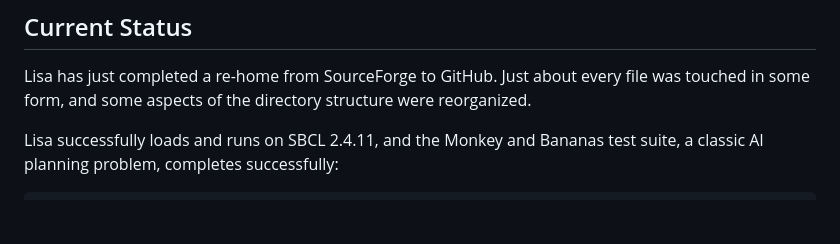
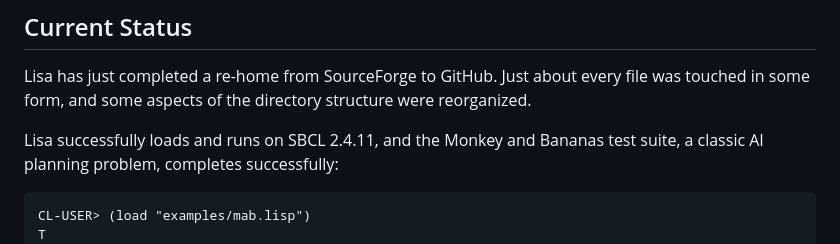
Before and after one commit to youngde811/Lisa, a Markdown page: README.md, the part around the change. GitHub-like rendering; blank space fills up the shorter version.

Commit message:
Cleaned up readme, and ensured logical pathnames still exist

````diff
--- a/README.md
+++ b/README.md
@@ -34,6 +34,8 @@ Lisa successfully loads and runs on SBCL 2.4.11, and the Monkey and Bananas test
 completes successfully:
 
 ```lisp
+CL-USER> (load "examples/mab.lisp")
+T
 CL-USER> (in-package :lisa-mab)
 #<PACKAGE "LISA-MAB">
 LISA-MAB> (run-mab)
````
